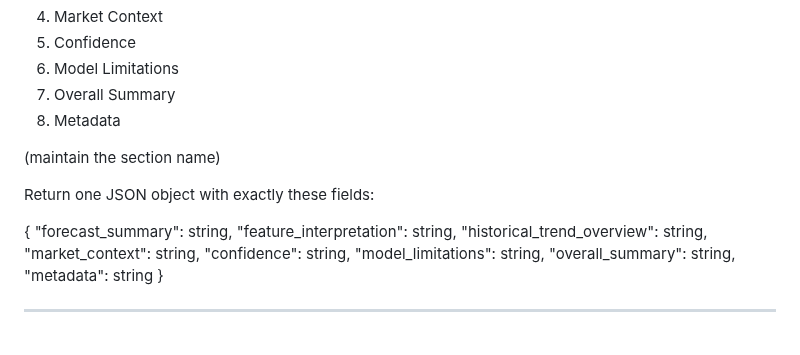
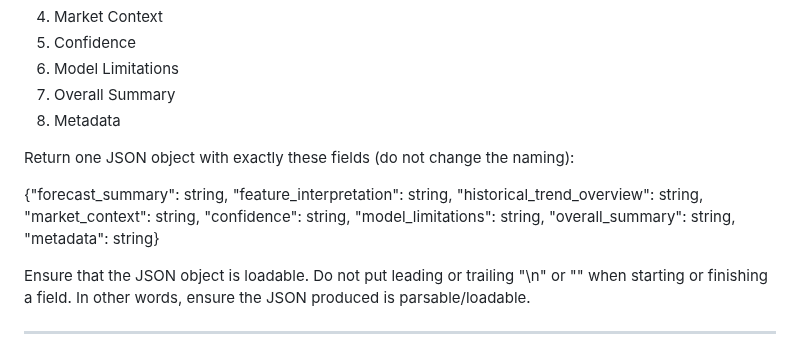
Before and after one commit to IntegratedMind19/BTC-Volatility-Forecast, a Markdown page: knowledge_base/output_format.md, the part around the change. GitHub-like rendering.

```diff
--- a/knowledge_base/output_format.md
+++ b/knowledge_base/output_format.md
@@ -10,20 +10,19 @@ File: output_format.md
 7. Overall Summary
 8. Metadata
 
-(maintain the section name)
+Return one JSON object with exactly these fields (do not change the naming):
 
-Return one JSON object with exactly these fields:
-
-{
-  "forecast_summary": string,
+{"forecast_summary": string,
   "feature_interpretation": string,
   "historical_trend_overview": string,
   "market_context": string,
   "confidence": string,
   "model_limitations": string,
   "overall_summary": string,
-  "metadata": string
-}
+  "metadata": string}
+
+Ensure that the JSON object is loadable.
+Do not put leading or trailing "\n" or "\" when starting or finishing a field. In other words, ensure the JSON produced is parsable/loadable.
 
 ---
 
```
